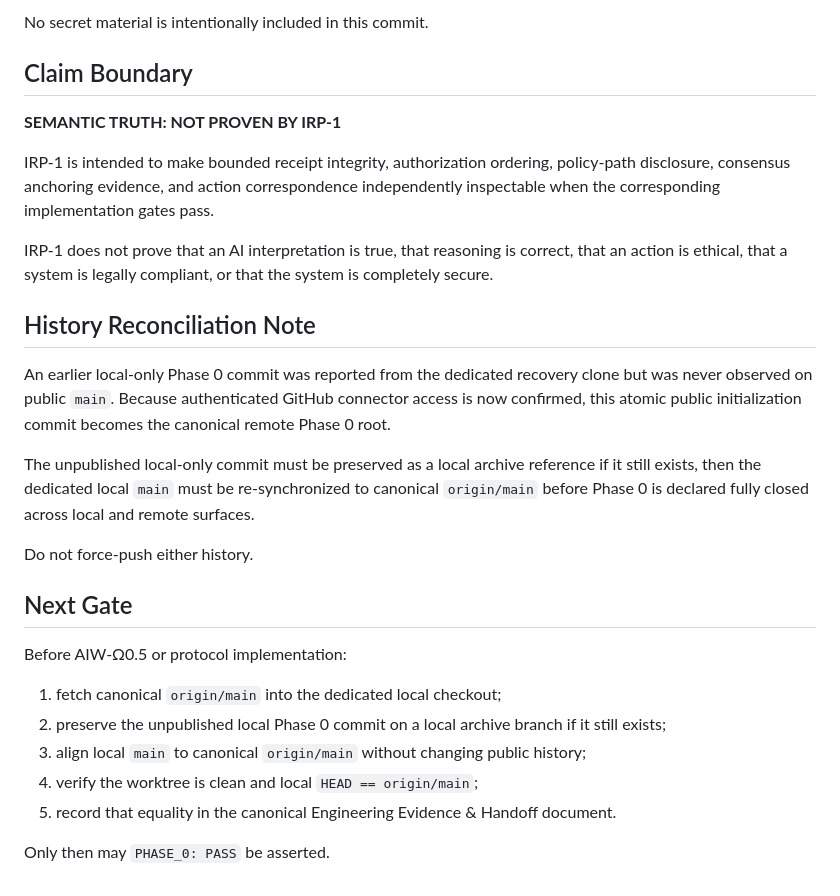
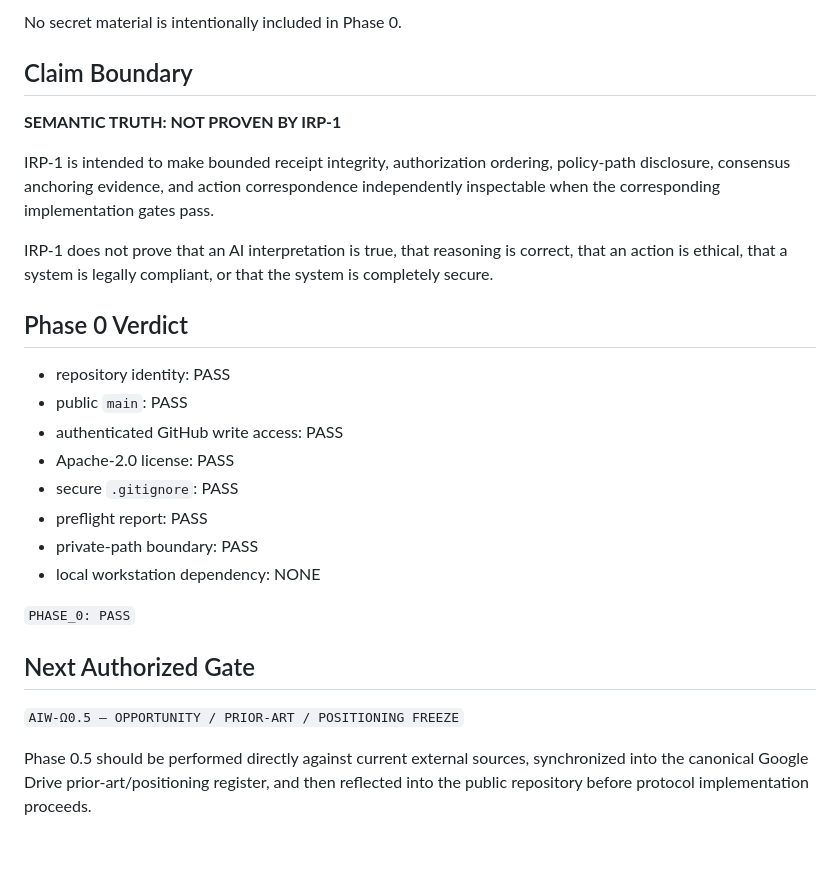
Before and after one commit to Ivan-Pasev/AI-WITNESS, a Markdown page: reports/00-preflight.md, the part around one of its changes. GitHub-like rendering; blank space fills up the shorter version.

```diff
--- a/reports/00-preflight.md
+++ b/reports/00-preflight.md
@@ -66,5 +66,5 @@ This commit establishes a Node-oriented `.gitignore`, an explicit private `inter
 
-No secret material is intentionally included in this commit.
+No secret material is intentionally included in Phase 0.
 
 ## Claim Boundary
 
@@ -74,22 +74,21 @@ IRP-1 is intended to make bounded receipt integrity, authorization ordering, pol
 
 IRP-1 does not prove that an AI interpretation is true, that reasoning is correct, that an action is ethical, that a system is legally compliant, or that the system is completely secure.
 
-## History Reconciliation Note
+## Phase 0 Verdict
 
-An earlier local-only Phase 0 commit was reported from the dedicated recovery clone but was never observed on public `main`. Because authenticated GitHub connector access is now confirmed, this atomic public initialization commit becomes the canonical remote Phase 0 root.
+- repository identity: PASS
+- public `main`: PASS
+- authenticated GitHub write access: PASS
+- Apache-2.0 license: PASS
+- secure `.gitignore`: PASS
+- preflight report: PASS
+- private-path boundary: PASS
+- local workstation dependency: NONE
 
-The unpublished local-only commit must be preserved as a local archive reference if it still exists, then the dedicated local `main` must be re-synchronized to canonical `origin/main` before Phase 0 is declared fully closed across local and remote surfaces.
+`PHASE_0: PASS`
 
-Do not force-push either history.
+## Next Authorized Gate
 
-## Next Gate
+`AIW-Ω0.5 — OPPORTUNITY / PRIOR-ART / POSITIONING FREEZE`
 
-Before AIW-Ω0.5 or protocol implementation:
-
-1. fetch canonical `origin/main` into the dedicated local checkout;
-2. preserve the unpublished local Phase 0 commit on a local archive branch if it still exists;
-3. align local `main` to canonical `origin/main` without changing public history;
-4. verify the worktree is clean and local `HEAD == origin/main`;
-5. record that equality in the canonical Engineering Evidence & Handoff document.
-
-Only then may `PHASE_0: PASS` be asserted.
+Phase 0.5 should be performed directly against current external sources, synchronized into the canonical Google Drive prior-art/positioning register, and then reflected into the public repository before protocol implementation proceeds.
```
Also changed, not shown: other parts of reports/00-preflight.md (+22 -22 lines).
